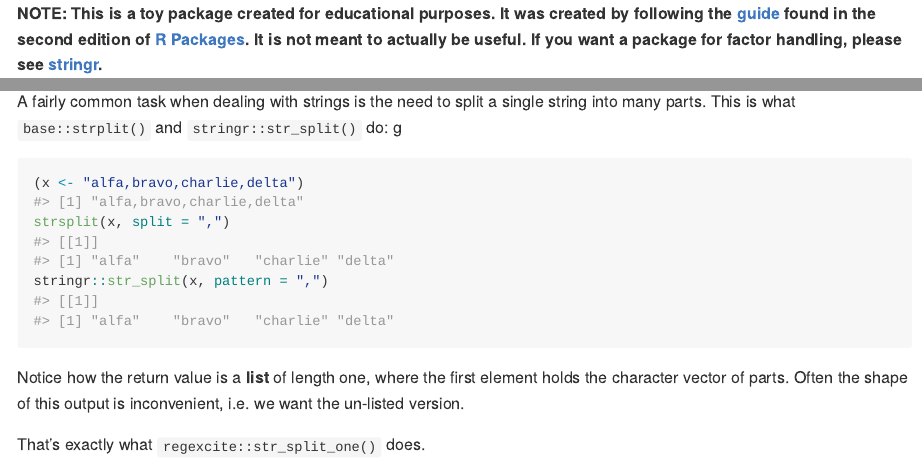
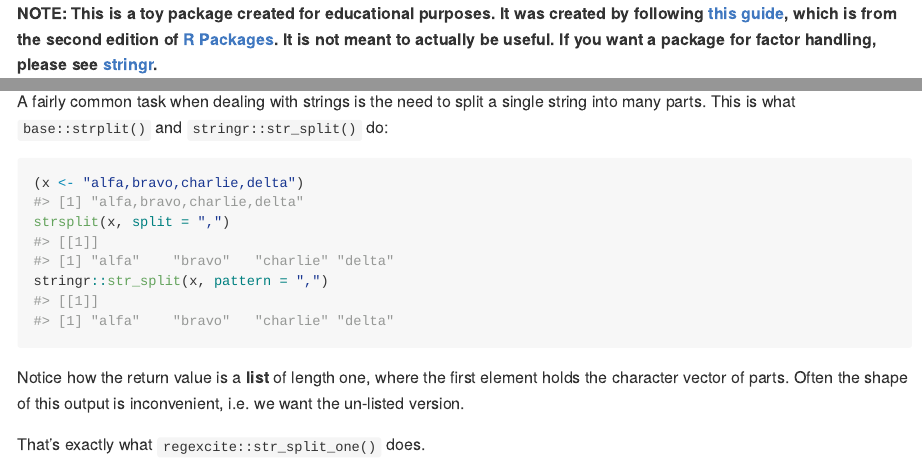
Before and after one commit to J99thoms/regexcite, an R Markdown document (README.Rmd): the page in a window 1100 px wide, from its top, and a second part further down, joined at a grey line. The pictures show the output file README.md that the author committed with the source, drawn offline in the style of GitHub.

Commit message:
docs: update README

````diff
--- a/README.Rmd
+++ b/README.Rmd
@@ -13,7 +13,7 @@ knitr::opts_chunk$set(
 )
 ```
 
-**NOTE: This is a toy package created for educational purposes. It was created by following the [guide](https://r-pkgs.org/whole-game.html) found in the second edition of [R Packages](https://r-pkgs.org). It is not meant to actually be useful. If you want a package for factor handling, please see [stringr](https://stringr.tidyverse.org).**
+**NOTE: This is a toy package created for educational purposes. It was created by following [this guide](https://r-pkgs.org/whole-game.html), which is from the second edition of [R Packages](https://r-pkgs.org). It is not meant to actually be useful. If you want a package for factor handling, please see [stringr](https://stringr.tidyverse.org).**
 
 # regexcite
 
@@ -36,7 +36,7 @@ devtools::install_github("J99thoms/regexcite")
 
 A fairly common task when dealing with strings is the need to split a single string into many parts.
 This is what `base::strplit()` and `stringr::str_split()` do:
-g
+
 ```{r}
 (x <- "alfa,bravo,charlie,delta")
 strsplit(x, split = ",")
````
Also changed, not shown: README.md.
